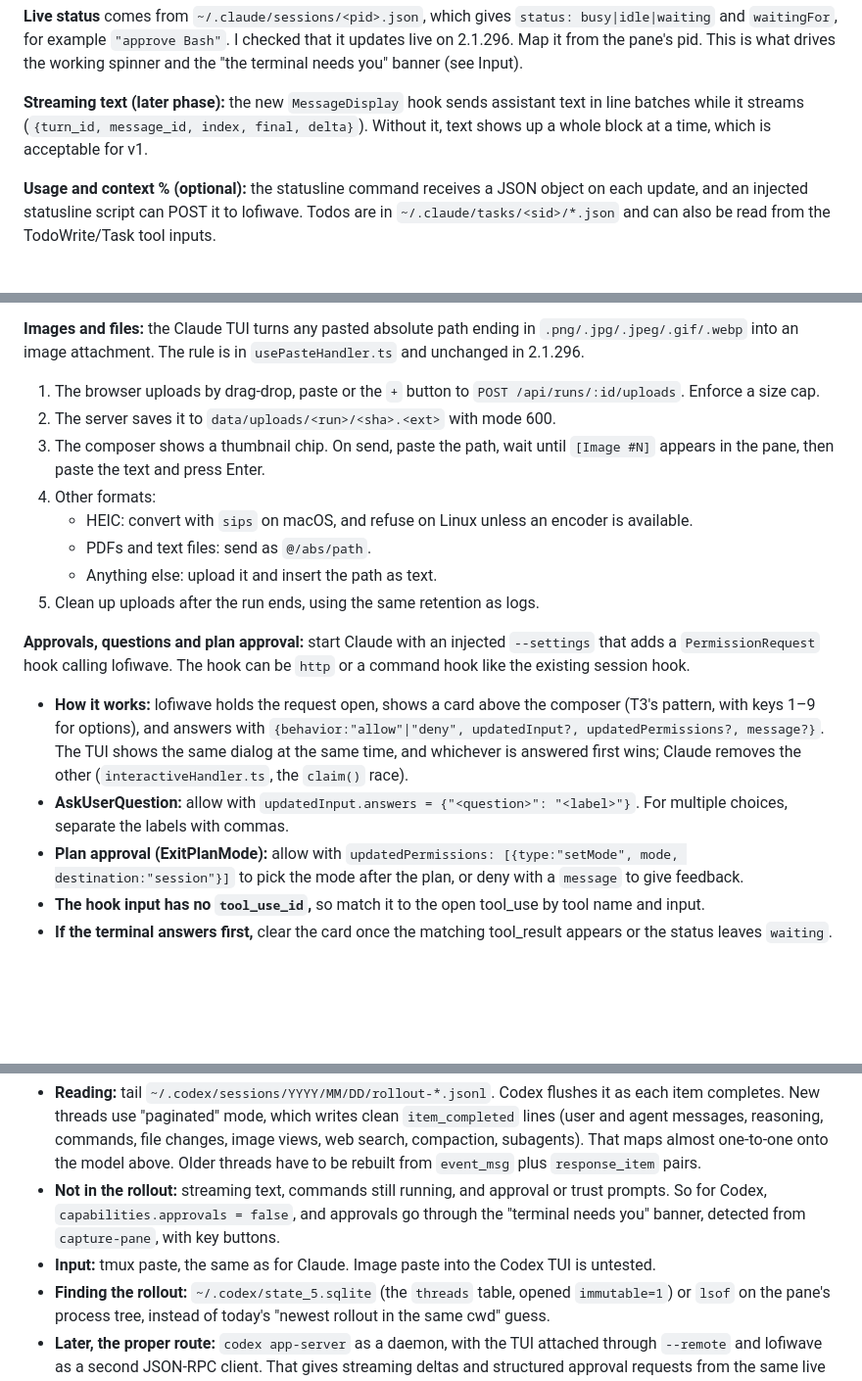
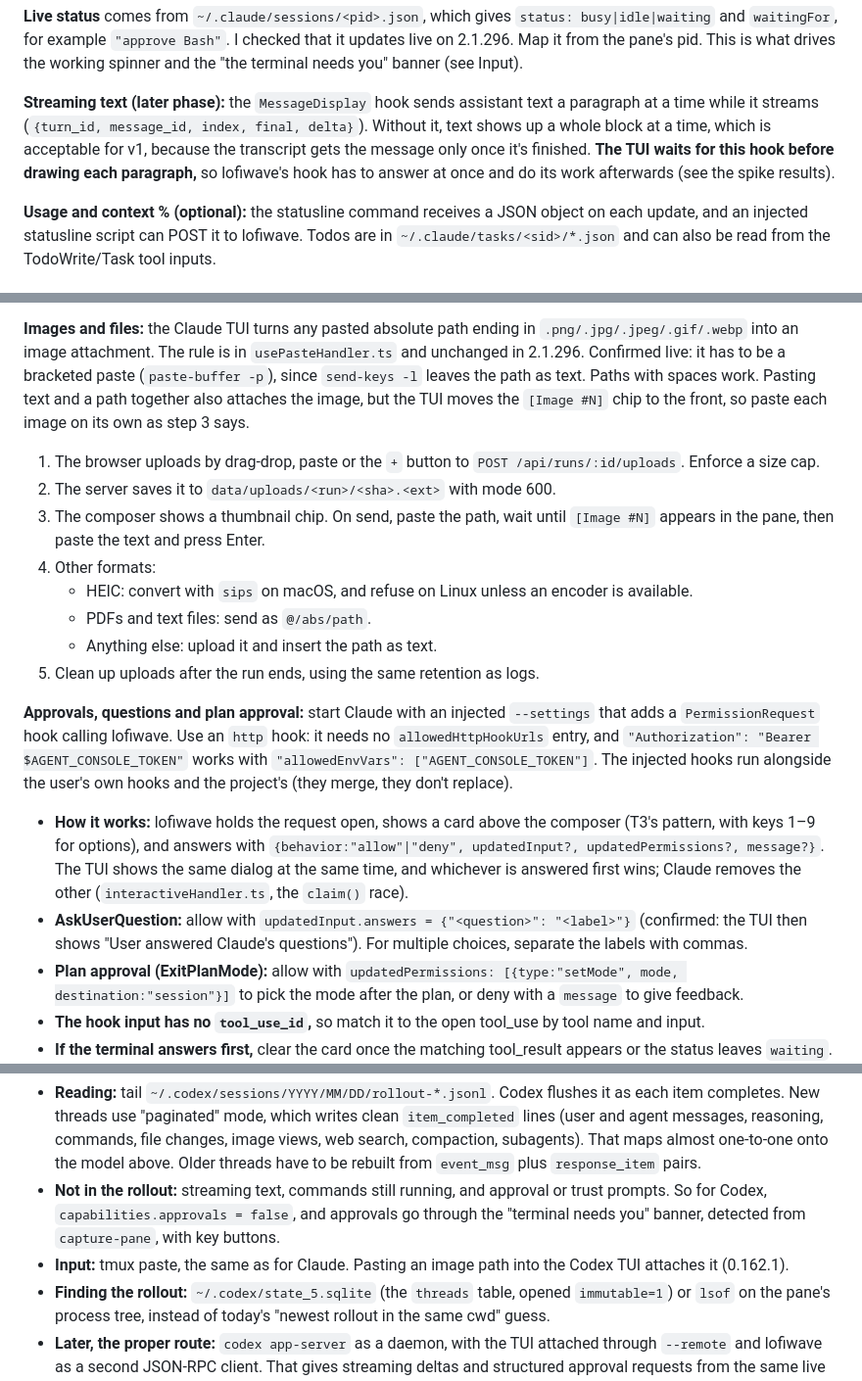
Before and after one commit to luquitared/lofiwave, a Markdown page: docs/rendered-view.md, 3 parts joined by grey strips. Shown at 98% size. Rendered like a GitHub page; blank space fills up the shorter version.

```diff
--- a/docs/rendered-view.md
+++ b/docs/rendered-view.md
@@ -81,9 +81,11 @@ Claude-specific facts the parser depends on (from the source and real transcript
 `waitingFor`, for example `"approve Bash"`. I checked that it updates live on 2.1.296. Map it from the pane's
 pid. This is what drives the working spinner and the "the terminal needs you" banner (see Input).
 
-**Streaming text (later phase):** the new `MessageDisplay` hook sends assistant text in line batches while it
+**Streaming text (later phase):** the `MessageDisplay` hook sends assistant text a paragraph at a time while it
 streams (`{turn_id, message_id, index, final, delta}`). Without it, text shows up a whole block at a time, which
-is acceptable for v1.
+is acceptable for v1, because the transcript gets the message only once it's finished. **The TUI waits for this
+hook before drawing each paragraph,** so lofiwave's hook has to answer at once and do its work afterwards (see
+the spike results).
 
 **Usage and context % (optional):** the statusline command receives a JSON object on each update, and an
 injected statusline script can POST it to lofiwave. Todos are in `~/.claude/tasks/<sid>/*.json` and can also
@@ -160,7 +162,9 @@ Everything goes through the run's tmux pane, which gets a new helper in `runner.
 
 **Images and files:** the Claude TUI turns any pasted absolute path ending in
 `.png/.jpg/.jpeg/.gif/.webp` into an image attachment. The rule is in `usePasteHandler.ts` and unchanged in
-2.1.296.
+2.1.296. Confirmed live: it has to be a bracketed paste (`paste-buffer -p`), since `send-keys -l` leaves the
+path as text. Paths with spaces work. Pasting text and a path together also attaches the image, but the TUI
+moves the `[Image #N]` chip to the front, so paste each image on its own as step 3 says.
 1. The browser uploads by drag-drop, paste or the `+` button to `POST /api/runs/:id/uploads`. Enforce a
    size cap.
 2. The server saves it to `data/uploads/<run>/<sha>.<ext>` with mode 600.
@@ -173,14 +177,15 @@ Everything goes through the run's tmux pane, which gets a new helper in `runner.
 5. Clean up uploads after the run ends, using the same retention as logs.
 
 **Approvals, questions and plan approval:** start Claude with an injected `--settings` that adds a
-`PermissionRequest` hook calling lofiwave. The hook can be `http` or a command hook like the existing session
-hook.
+`PermissionRequest` hook calling lofiwave. Use an `http` hook: it needs no `allowedHttpHookUrls` entry, and
+`"Authorization": "Bearer $AGENT_CONSOLE_TOKEN"` works with `"allowedEnvVars": ["AGENT_CONSOLE_TOKEN"]`.
+The injected hooks run alongside the user's own hooks and the project's (they merge, they don't replace).
 - **How it works:** lofiwave holds the request open, shows a card above the composer (T3's pattern, with keys
   1–9 for options), and answers with `{behavior:"allow"|"deny", updatedInput?, updatedPermissions?, message?}`.
   The TUI shows the same dialog at the same time, and whichever is answered first wins; Claude removes the other
   (`interactiveHandler.ts`, the `claim()` race).
-- **AskUserQuestion:** allow with `updatedInput.answers = {"<question>": "<label>"}`. For multiple choices,
-  separate the labels with commas.
+- **AskUserQuestion:** allow with `updatedInput.answers = {"<question>": "<label>"}` (confirmed: the TUI then
+  shows "User answered Claude's questions"). For multiple choices, separate the labels with commas.
 - **Plan approval (ExitPlanMode):** allow with `updatedPermissions: [{type:"setMode", mode, destination:"session"}]`
   to pick the mode after the plan, or deny with a `message` to give feedback.
 - **The hook input has no `tool_use_id`,** so match it to the open tool_use by tool name and input.
@@ -288,7 +293,7 @@ status list. The plan for the view:
 - **Not in the rollout:** streaming text, commands still running, and approval or trust prompts. So for Codex,
   `capabilities.approvals = false`, and approvals go through the "terminal needs you" banner, detected from
   `capture-pane`, with key buttons.
-- **Input:** tmux paste, the same as for Claude. Image paste into the Codex TUI is untested.
+- **Input:** tmux paste, the same as for Claude. Pasting an image path into the Codex TUI attaches it (0.162.1).
 - **Finding the rollout:** `~/.codex/state_5.sqlite` (the `threads` table, opened `immutable=1`) or `lsof` on
   the pane's process tree, instead of today's "newest rollout in the same cwd" guess.
 - **Later, the proper route:** `codex app-server` as a daemon, with the TUI attached through `--remote` and
```
Also changed, not shown: other parts of docs/rendered-view.md (+54 -10 lines), issues.md (+5 -7 lines).
